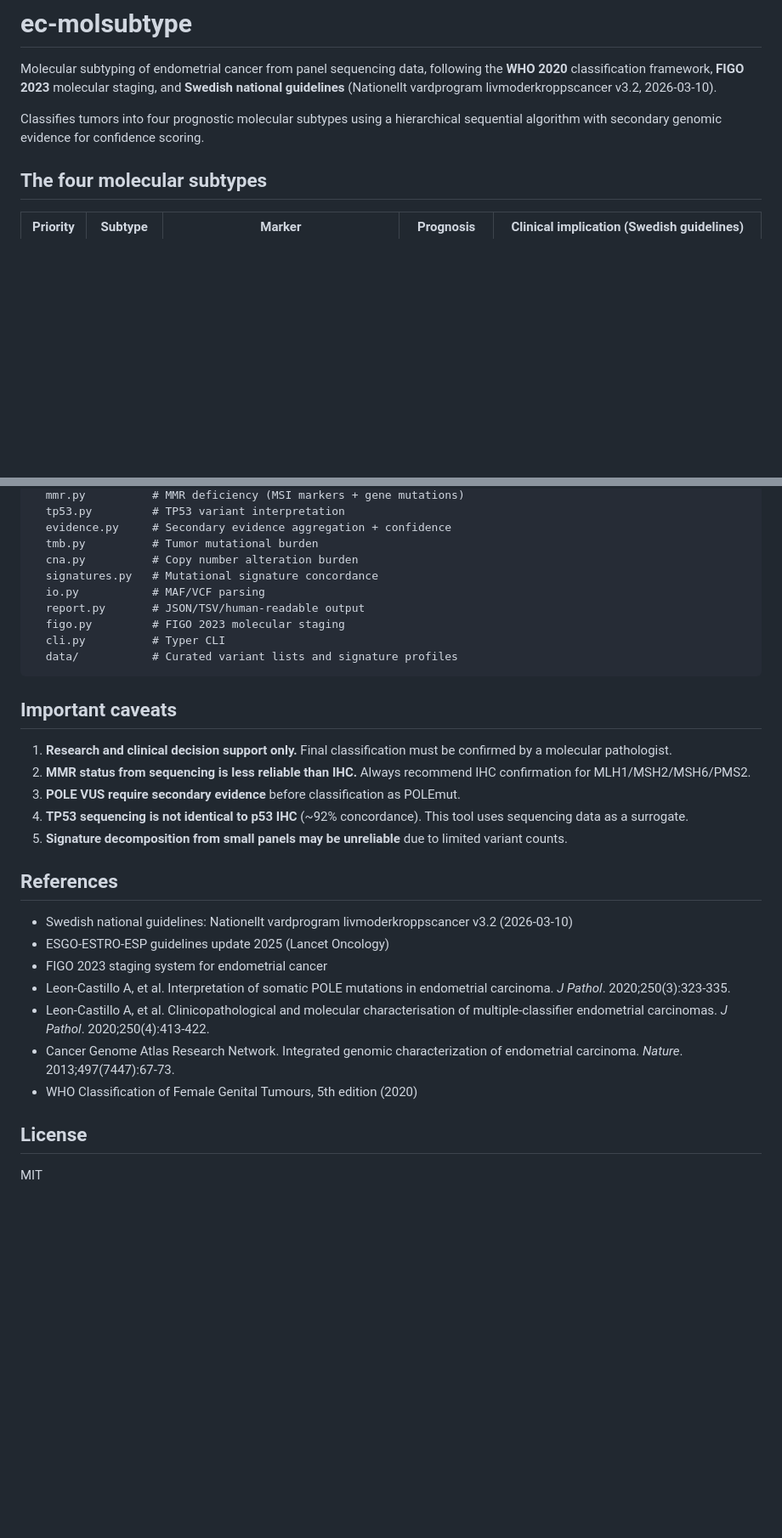
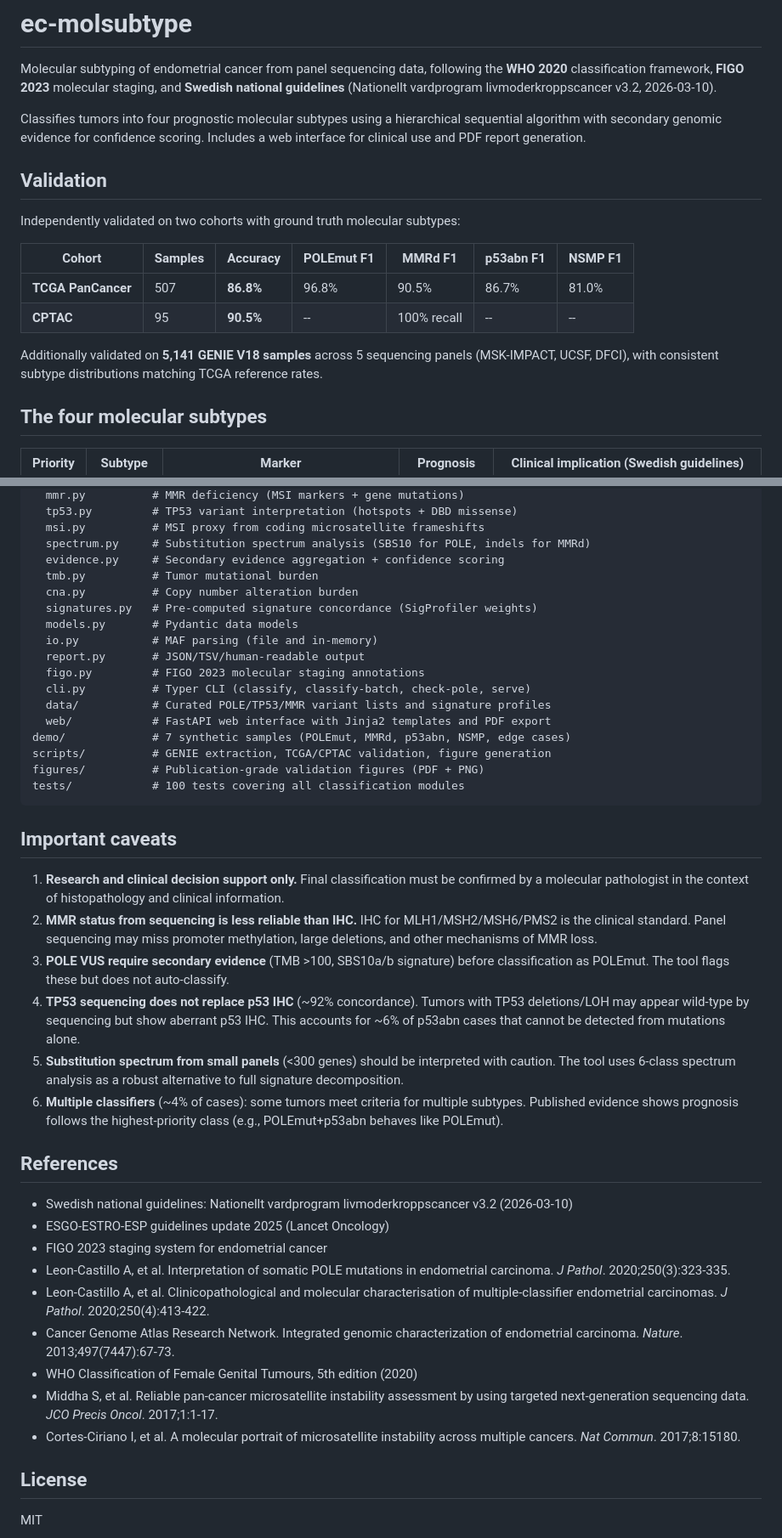
Before and after one commit to viktorlj/ec-molsubtype, a Markdown page: README.md, 2 parts joined by grey strips. Shown at 85% size. GitHub-like rendering; blank space fills up the shorter version.

````diff
--- a/README.md
+++ b/README.md
@@ -2,7 +2,18 @@
 
 Molecular subtyping of endometrial cancer from panel sequencing data, following the **WHO 2020** classification framework, **FIGO 2023** molecular staging, and **Swedish national guidelines** (Nationellt vardprogram livmoderkroppscancer v3.2, 2026-03-10).
 
-Classifies tumors into four prognostic molecular subtypes using a hierarchical sequential algorithm with secondary genomic evidence for confidence scoring.
+Classifies tumors into four prognostic molecular subtypes using a hierarchical sequential algorithm with secondary genomic evidence for confidence scoring. Includes a web interface for clinical use and PDF report generation.
+
+## Validation
+
+Independently validated on two cohorts with ground truth molecular subtypes:
+
+| Cohort | Samples | Accuracy | POLEmut F1 | MMRd F1 | p53abn F1 | NSMP F1 |
+|--------|---------|----------|-----------|---------|-----------|---------|
+| **TCGA PanCancer** | 507 | **86.8%** | 96.8% | 90.5% | 86.7% | 81.0% |
+| **CPTAC** | 95 | **90.5%** | -- | 100% recall | -- | -- |
+
+Additionally validated on **5,141 GENIE V18 samples** across 5 sequencing panels (MSK-IMPACT, UCSF, DFCI), with consistent subtype distributions matching TCGA reference rates.
 
 ## The four molecular subtypes
 
@@ -155,23 +168,32 @@ src/ec_molsubtype/
   mmr.py          # MMR deficiency (MSI markers + gene mutations)
-  tp53.py         # TP53 variant interpretation
-  evidence.py     # Secondary evidence aggregation + confidence
+  tp53.py         # TP53 variant interpretation (hotspots + DBD missense)
+  msi.py          # MSI proxy from coding microsatellite frameshifts
+  spectrum.py     # Substitution spectrum analysis (SBS10 for POLE, indels for MMRd)
+  evidence.py     # Secondary evidence aggregation + confidence scoring
   tmb.py          # Tumor mutational burden
   cna.py          # Copy number alteration burden
-  signatures.py   # Mutational signature concordance
-  io.py           # MAF/VCF parsing
+  signatures.py   # Pre-computed signature concordance (SigProfiler weights)
+  models.py       # Pydantic data models
+  io.py           # MAF parsing (file and in-memory)
   report.py       # JSON/TSV/human-readable output
-  figo.py         # FIGO 2023 molecular staging
-  cli.py          # Typer CLI
-  data/           # Curated variant lists and signature profiles
+  figo.py         # FIGO 2023 molecular staging annotations
+  cli.py          # Typer CLI (classify, classify-batch, check-pole, serve)
+  data/           # Curated POLE/TP53/MMR variant lists and signature profiles
+  web/            # FastAPI web interface with Jinja2 templates and PDF export
+demo/             # 7 synthetic samples (POLEmut, MMRd, p53abn, NSMP, edge cases)
+scripts/          # GENIE extraction, TCGA/CPTAC validation, figure generation
+figures/          # Publication-grade validation figures (PDF + PNG)
+tests/            # 100 tests covering all classification modules
 ```
 
 ## Important caveats
 
-1. **Research and clinical decision support only.** Final classification must be confirmed by a molecular pathologist.
-2. **MMR status from sequencing is less reliable than IHC.** Always recommend IHC confirmation for MLH1/MSH2/MSH6/PMS2.
-3. **POLE VUS require secondary evidence** before classification as POLEmut.
-4. **TP53 sequencing is not identical to p53 IHC** (~92% concordance). This tool uses sequencing data as a surrogate.
-5. **Signature decomposition from small panels may be unreliable** due to limited variant counts.
+1. **Research and clinical decision support only.** Final classification must be confirmed by a molecular pathologist in the context of histopathology and clinical information.
+2. **MMR status from sequencing is less reliable than IHC.** IHC for MLH1/MSH2/MSH6/PMS2 is the clinical standard. Panel sequencing may miss promoter methylation, large deletions, and other mechanisms of MMR loss.
+3. **POLE VUS require secondary evidence** (TMB >100, SBS10a/b signature) before classification as POLEmut. The tool flags these but does not auto-classify.
+4. **TP53 sequencing does not replace p53 IHC** (~92% concordance). Tumors with TP53 deletions/LOH may appear wild-type by sequencing but show aberrant p53 IHC. This accounts for ~6% of p53abn cases that cannot be detected from mutations alone.
+5. **Substitution spectrum from small panels** (<300 genes) should be interpreted with caution. The tool uses 6-class spectrum analysis as a robust alternative to full signature decomposition.
+6. **Multiple classifiers** (~4% of cases): some tumors meet criteria for multiple subtypes. Published evidence shows prognosis follows the highest-priority class (e.g., POLEmut+p53abn behaves like POLEmut).
 
 ## References
 
@@ -182,6 +204,8 @@ src/ec_molsubtype/
 - Leon-Castillo A, et al. Clinicopathological and molecular characterisation of multiple-classifier endometrial carcinomas. *J Pathol*. 2020;250(4):413-422.
 - Cancer Genome Atlas Research Network. Integrated genomic characterization of endometrial carcinoma. *Nature*. 2013;497(7447):67-73.
 - WHO Classification of Female Genital Tumours, 5th edition (2020)
+- Middha S, et al. Reliable pan-cancer microsatellite instability assessment by using targeted next-generation sequencing data. *JCO Precis Oncol*. 2017;1:1-17.
+- Cortes-Ciriano I, et al. A molecular portrait of microsatellite instability across multiple cancers. *Nat Commun*. 2017;8:15180.
 
 ## License
 
````
Also changed, not shown: other parts of README.md (+73 -71 lines).
